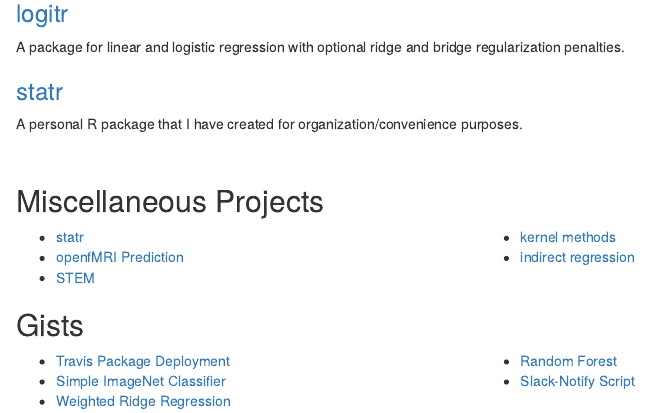
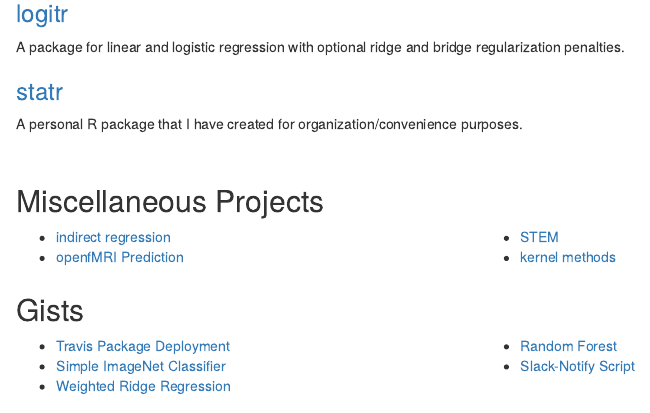
Before and after one commit to MGallow/blogdown_source, an R Markdown document (content/research/index.Rmd): the page in a window 1100 px wide, from 530 px down. Rendered offline with R 4.5, knitr and Pandoc, with nearby package versions.

Commit message:
removed redundant statr

```diff
--- a/content/research/index.Rmd
+++ b/content/research/index.Rmd
@@ -53,11 +53,10 @@ A personal R package that I have created for organization/convenience purposes.
 
 
 <div class="col2">
-- [statr](https://mgallow.github.io/statr/)
+- [indirect regression](images/Indirect.pdf)
 - [openfMRI Prediction](images/Openfmri_Voxel_Activity_Prediction.pdf)
 - [STEM](images/Poster.pdf)
 - [kernel methods](images/kernel.pdf)
-- [indirect regression](images/Indirect.pdf)
 </div>
 
 
```
